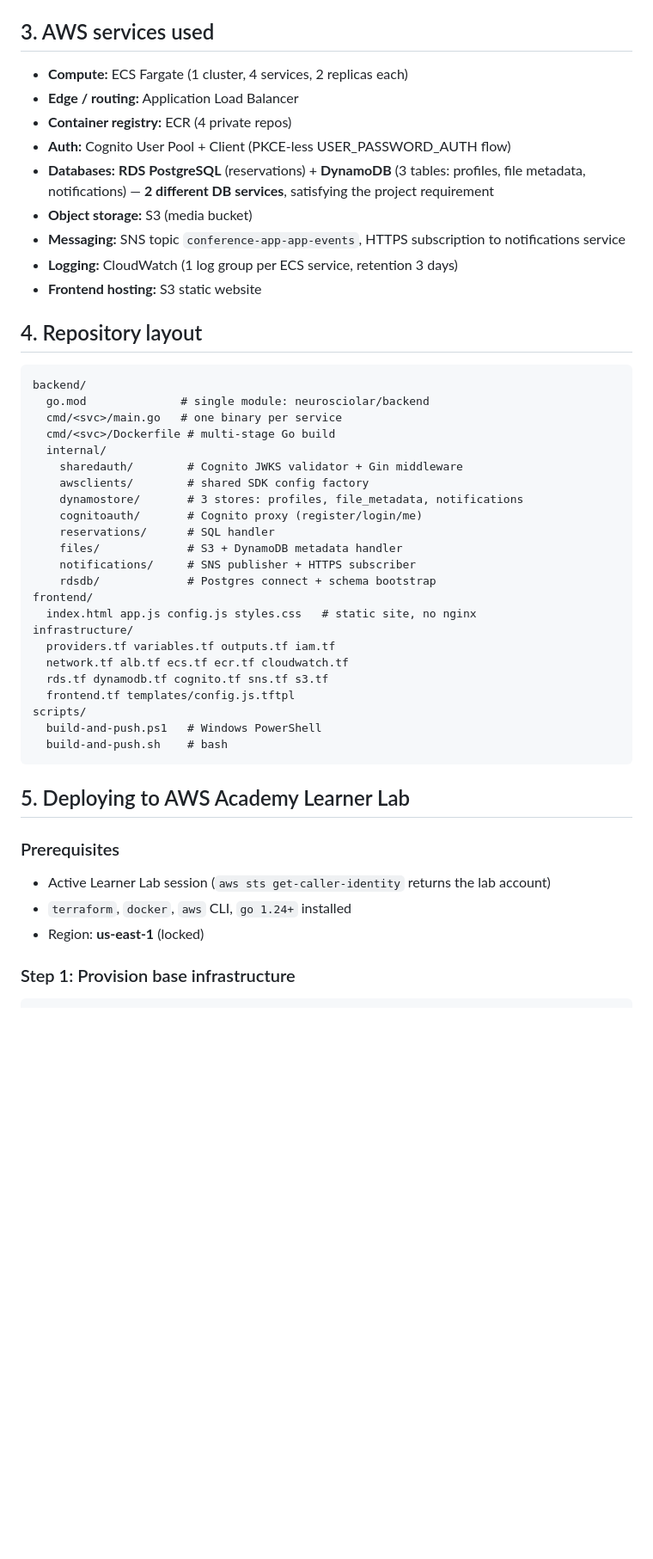
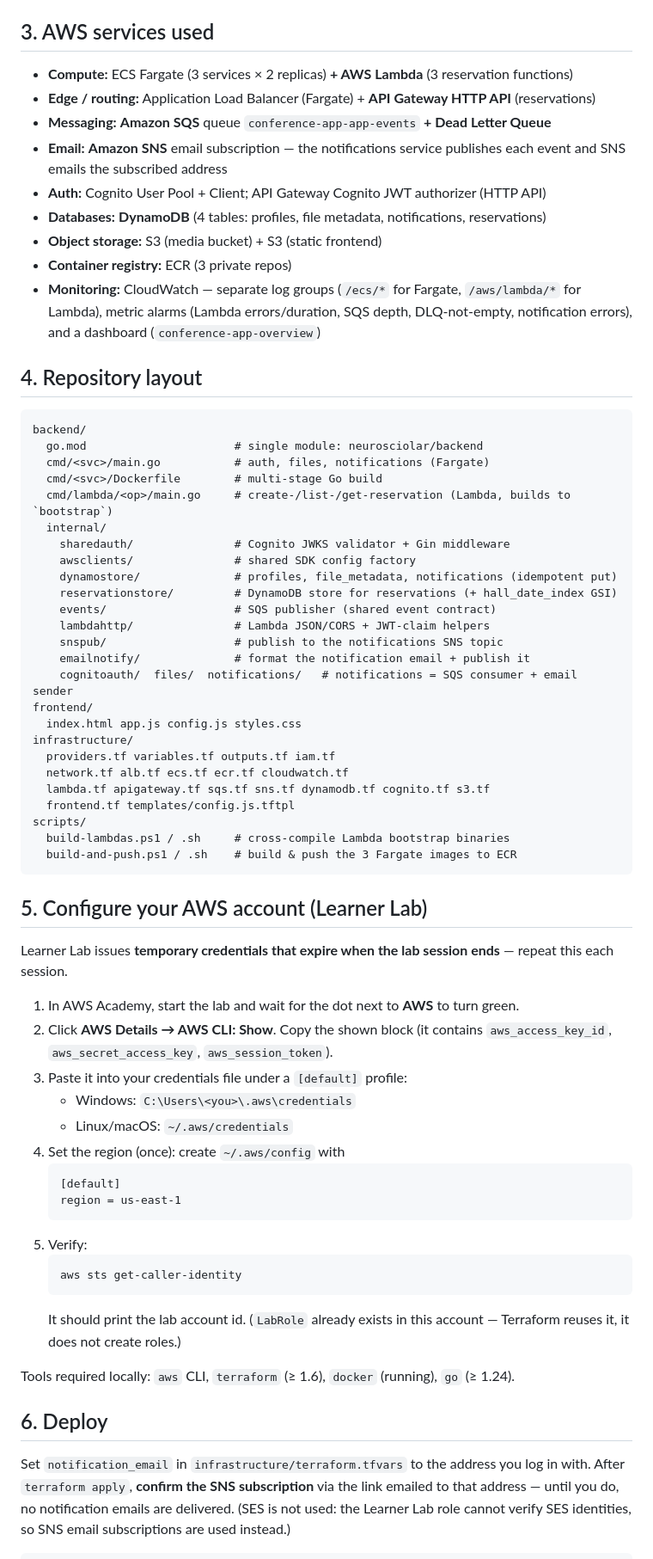
Before and after one commit to gawlowski-mateusz/Cloud-Systems-Design-And-Implementation, a Markdown page: README.md, the part around one of its changes. Shown at 86% size. GitHub-like rendering; blank space fills up the shorter version.

````diff
--- a/README.md
+++ b/README.md
@@ -53,52 +64,79 @@ Every Fargate service runs **2 identical replicas** with auto-scaling up to 4 on
 
 ## 3. AWS services used
 
-- **Compute:** ECS Fargate (1 cluster, 4 services, 2 replicas each)
-- **Edge / routing:** Application Load Balancer
-- **Container registry:** ECR (4 private repos)
-- **Auth:** Cognito User Pool + Client (PKCE-less USER_PASSWORD_AUTH flow)
-- **Databases:** **RDS PostgreSQL** (reservations) + **DynamoDB** (3 tables: profiles, file metadata, notifications) — **2 different DB services**, satisfying the project requirement
-- **Object storage:** S3 (media bucket)
-- **Messaging:** SNS topic `conference-app-app-events`, HTTPS subscription to notifications service
-- **Logging:** CloudWatch (1 log group per ECS service, retention 3 days)
-- **Frontend hosting:** S3 static website
+- **Compute:** ECS Fargate (3 services × 2 replicas) **+ AWS Lambda** (3 reservation functions)
+- **Edge / routing:** Application Load Balancer (Fargate) + **API Gateway HTTP API** (reservations)
+- **Messaging:** **Amazon SQS** queue `conference-app-app-events` **+ Dead Letter Queue**
+- **Email:** **Amazon SNS** email subscription — the notifications service publishes each event and
+  SNS emails the subscribed address
+- **Auth:** Cognito User Pool + Client; API Gateway Cognito JWT authorizer (HTTP API)
+- **Databases:** **DynamoDB** (4 tables: profiles, file metadata, notifications, reservations)
+- **Object storage:** S3 (media bucket) + S3 (static frontend)
+- **Container registry:** ECR (3 private repos)
+- **Monitoring:** CloudWatch — separate log groups (`/ecs/*` for Fargate, `/aws/lambda/*` for
+  Lambda), metric alarms (Lambda errors/duration, SQS depth, DLQ-not-empty, notification errors),
+  and a dashboard (`conference-app-overview`)
 
 ## 4. Repository layout
 
 ```
 backend/
-  go.mod              # single module: neurosciolar/backend
-  cmd/<svc>/main.go   # one binary per service
-  cmd/<svc>/Dockerfile # multi-stage Go build
+  go.mod                      # single module: neurosciolar/backend
+  cmd/<svc>/main.go           # auth, files, notifications (Fargate)
+  cmd/<svc>/Dockerfile        # multi-stage Go build
+  cmd/lambda/<op>/main.go     # create-/list-/get-reservation (Lambda, builds to `bootstrap`)
   internal/
-    sharedauth/        # Cognito JWKS validator + Gin middleware
-    awsclients/        # shared SDK config factory
-    dynamostore/       # 3 stores: profiles, file_metadata, notifications
-    cognitoauth/       # Cognito proxy (register/login/me)
-    reservations/      # SQL handler
-    files/             # S3 + DynamoDB metadata handler
-    notifications/     # SNS publisher + HTTPS subscriber
-    rdsdb/             # Postgres connect + schema bootstrap
+    sharedauth/               # Cognito JWKS validator + Gin middleware
+    awsclients/               # shared SDK config factory
+    dynamostore/              # profiles, file_metadata, notifications (idempotent put)
+    reservationstore/         # DynamoDB store for reservations (+ hall_date_index GSI)
+    events/                   # SQS publisher (shared event contract)
+    lambdahttp/               # Lambda JSON/CORS + JWT-claim helpers
+    snspub/                   # publish to the notifications SNS topic
+    emailnotify/              # format the notification email + publish it
+    cognitoauth/  files/  notifications/   # notifications = SQS consumer + email sender
 frontend/
-  index.html app.js config.js styles.css   # static site, no nginx
+  index.html app.js config.js styles.css
 infrastructure/
   providers.tf variables.tf outputs.tf iam.tf
   network.tf alb.tf ecs.tf ecr.tf cloudwatch.tf
-  rds.tf dynamodb.tf cognito.tf sns.tf s3.tf
+  lambda.tf apigateway.tf sqs.tf sns.tf dynamodb.tf cognito.tf s3.tf
   frontend.tf templates/config.js.tftpl
 scripts/
-  build-and-push.ps1   # Windows PowerShell
-  build-and-push.sh    # bash
+  build-lambdas.ps1 / .sh     # cross-compile Lambda bootstrap binaries
+  build-and-push.ps1 / .sh    # build & push the 3 Fargate images to ECR
 ```
 
-## 5. Deploying to AWS Academy Learner Lab
+## 5. Configure your AWS account (Learner Lab)
 
-### Prerequisites
+Learner Lab issues **temporary credentials that expire when the lab session ends** — repeat this
+each session.
 
-- Active Learner Lab session (`aws sts get-caller-identity` returns the lab account)
-- `terraform`, `docker`, `aws` CLI, `go 1.24+` installed
-- Region: **us-east-1** (locked)
+1. In AWS Academy, start the lab and wait for the dot next to **AWS** to turn green.
+2. Click **AWS Details → AWS CLI: Show**. Copy the shown block (it contains
+   `aws_access_key_id`, `aws_secret_access_key`, `aws_session_token`).
+3. Paste it into your credentials file under a `[default]` profile:
+   - Windows: `C:\Users\<you>\.aws\credentials`
+   - Linux/macOS: `~/.aws/credentials`
+4. Set the region (once): create `~/.aws/config` with
+   ```
+   [default]
+   region = us-east-1
+   ```
+5. Verify:
+   ```pwsh
+   aws sts get-caller-identity
+   ```
+   It should print the lab account id. (`LabRole` already exists in this account — Terraform
+   reuses it, it does not create roles.)
 
-### Step 1: Provision base infrastructure
+Tools required locally: `aws` CLI, `terraform` (≥ 1.6), `docker` (running), `go` (≥ 1.24).
+
+## 6. Deploy
+
+Set `notification_email` in `infrastructure/terraform.tfvars` to the address you log in with. After
+`terraform apply`, **confirm the SNS subscription** via the link emailed to that address — until you
+do, no notification emails are delivered. (SES is not used: the Learner Lab role cannot verify SES
+identities, so SNS email subscriptions are used instead.)
 
 ```pwsh
````
Also changed, not shown: other parts of README.md (+84 -82 lines).
